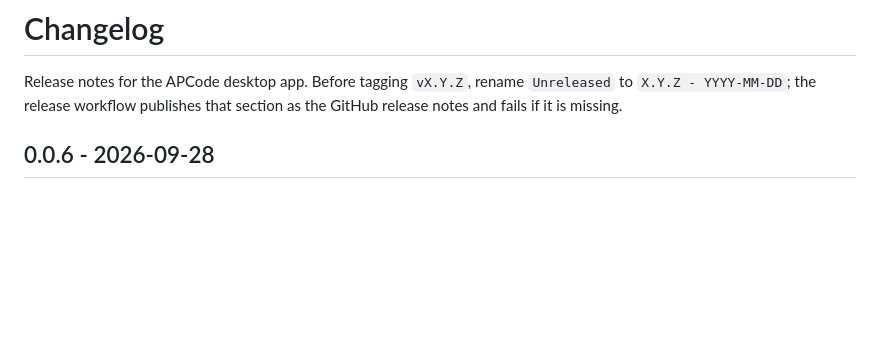
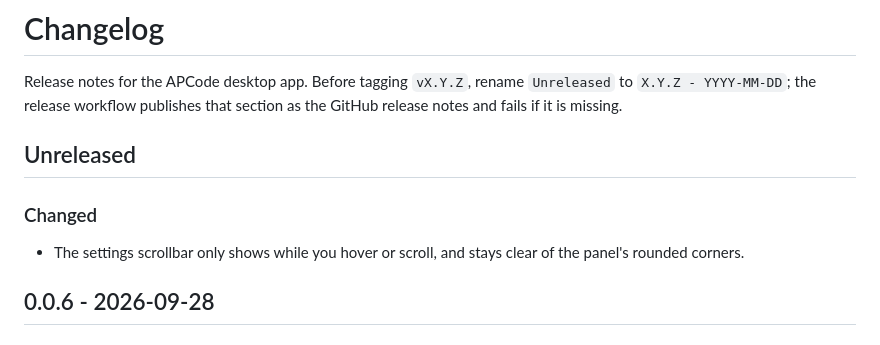
Before and after one commit to masmeert/code, a Markdown page: CHANGELOG.md, the part around the change. GitHub-like rendering; blank space fills up the shorter version.

Commit message:
Note the changes since 0.0.6 in the changelog

```diff
--- a/CHANGELOG.md
+++ b/CHANGELOG.md
@@ -1,6 +1,12 @@
 # Changelog
 
 Release notes for the APCode desktop app. Before tagging `vX.Y.Z`, rename `Unreleased` to `X.Y.Z - YYYY-MM-DD`; the release workflow publishes that section as the GitHub release notes and fails if it is missing.
+
+## Unreleased
+
+### Changed
+
+- The settings scrollbar only shows while you hover or scroll, and stays clear of the panel's rounded corners.
 
 ## 0.0.6 - 2026-09-28
 
```
